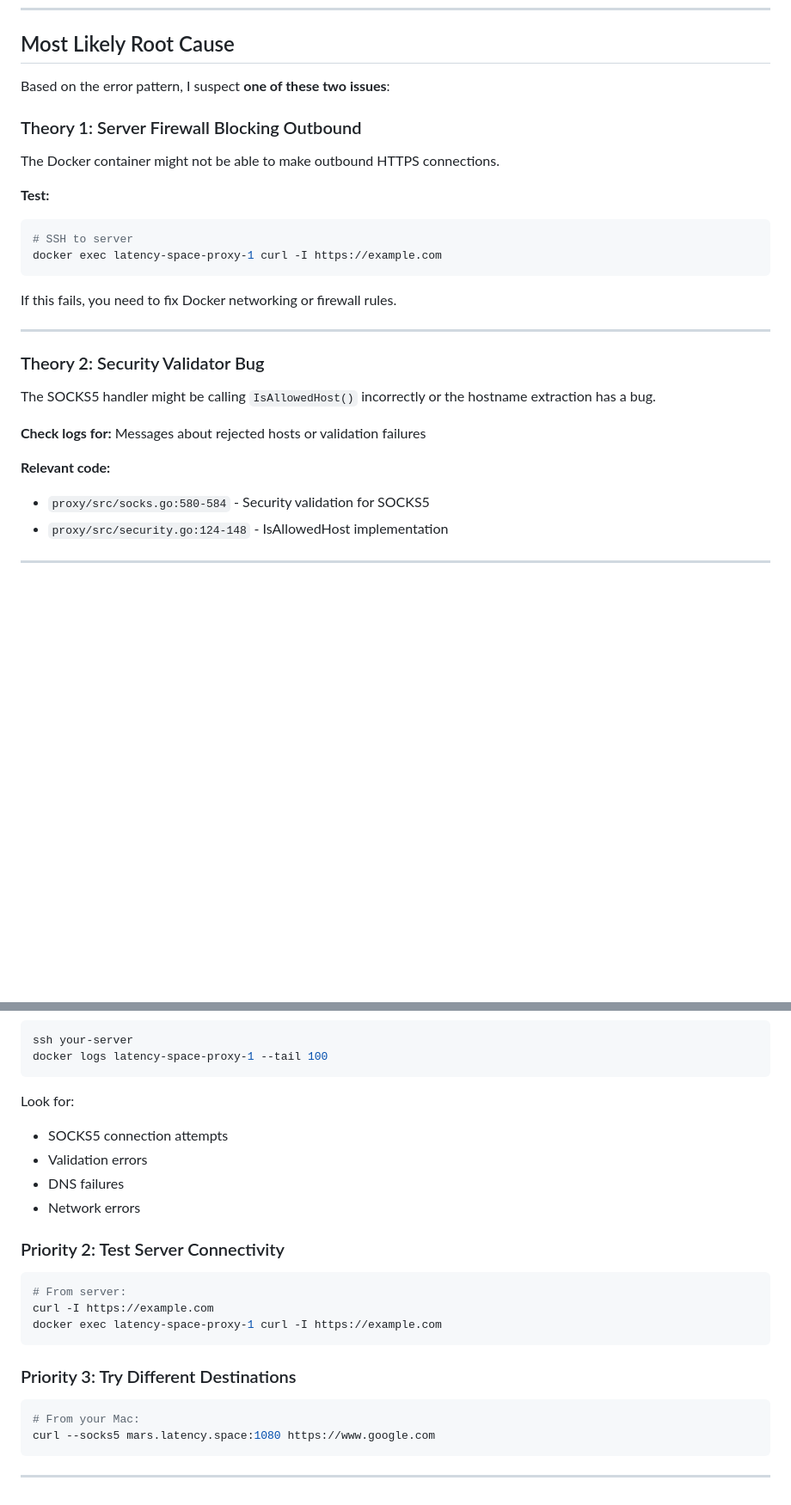
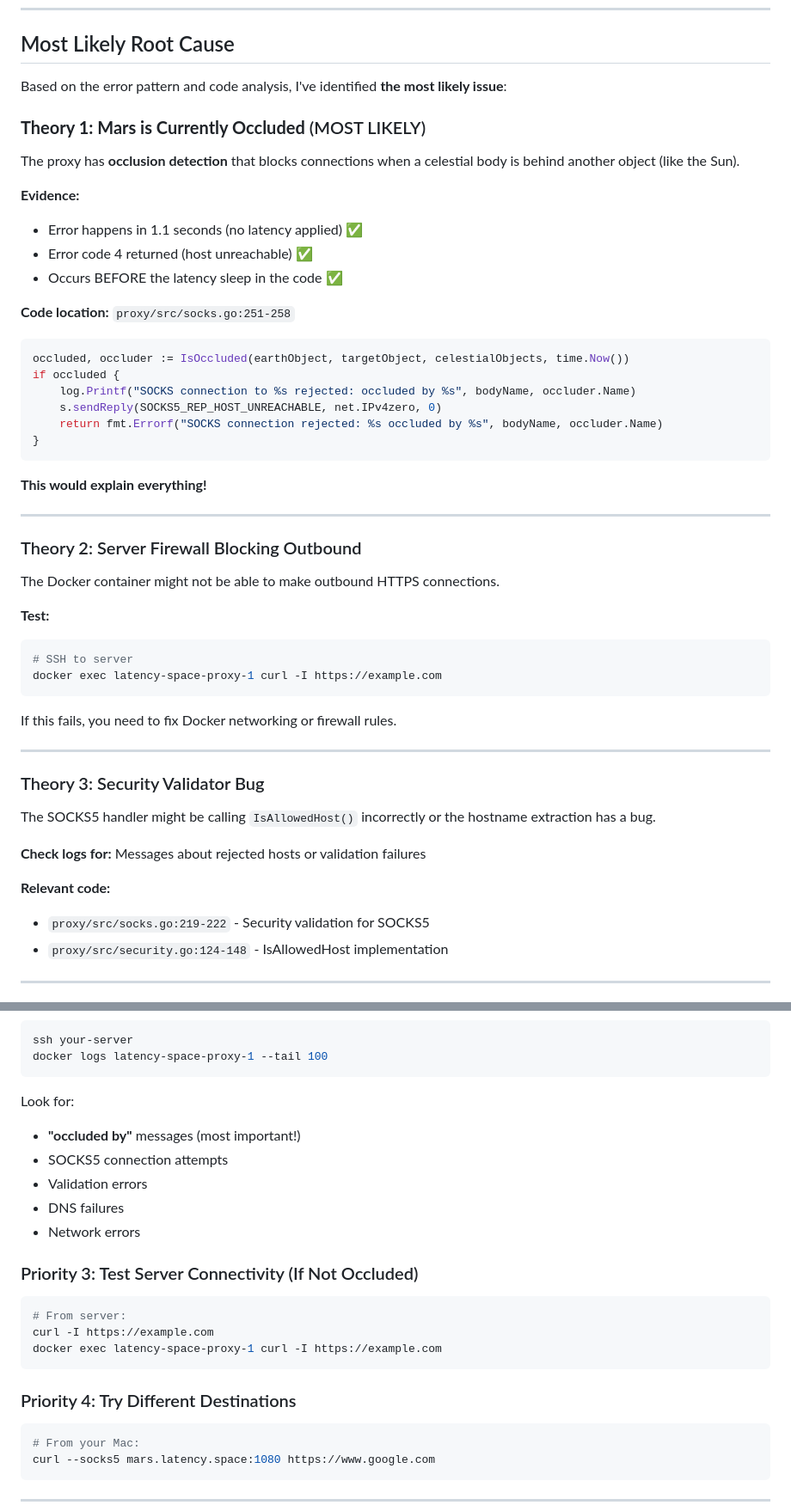
Before and after one commit to Bwooce/latency-space, a Markdown page: SOCKS5_CONNECTION_ERROR_ANALYSIS.md, 2 parts joined by grey strips. Shown at 86% size. Drawn GitHub-style; blank space fills up the shorter version.

````diff
--- a/SOCKS5_CONNECTION_ERROR_ANALYSIS.md
+++ b/SOCKS5_CONNECTION_ERROR_ANALYSIS.md
@@ -304,9 +304,32 @@ Run with: `bash test-socks5.sh`
 
 ## Most Likely Root Cause
 
-Based on the error pattern, I suspect **one of these two issues**:
+Based on the error pattern and code analysis, I've identified **the most likely issue**:
 
-### Theory 1: Server Firewall Blocking Outbound
+### **Theory 1: Mars is Currently Occluded** (MOST LIKELY)
+
+The proxy has **occlusion detection** that blocks connections when a celestial body is behind another object (like the Sun).
+
+**Evidence:**
+- Error happens in 1.1 seconds (no latency applied) ✅
+- Error code 4 returned (host unreachable) ✅
+- Occurs BEFORE the latency sleep in the code ✅
+
+**Code location:** `proxy/src/socks.go:251-258`
+```go
+occluded, occluder := IsOccluded(earthObject, targetObject, celestialObjects, time.Now())
+if occluded {
+    log.Printf("SOCKS connection to %s rejected: occluded by %s", bodyName, occluder.Name)
+    s.sendReply(SOCKS5_REP_HOST_UNREACHABLE, net.IPv4zero, 0)
+    return fmt.Errorf("SOCKS connection rejected: %s occluded by %s", bodyName, occluder.Name)
+}
+```
+
+**This would explain everything!**
+
+---
+
+### Theory 2: Server Firewall Blocking Outbound
 
 The Docker container might not be able to make outbound HTTPS connections.
 
@@ -320,14 +343,14 @@ If this fails, you need to fix Docker networking or firewall rules.
 
 ---
 
-### Theory 2: Security Validator Bug
+### Theory 3: Security Validator Bug
 
 The SOCKS5 handler might be calling `IsAllowedHost()` incorrectly or the hostname extraction has a bug.
 
 **Check logs for:** Messages about rejected hosts or validation failures
 
 **Relevant code:**
-- `proxy/src/socks.go:580-584` - Security validation for SOCKS5
+- `proxy/src/socks.go:219-222` - Security validation for SOCKS5
 - `proxy/src/security.go:124-148` - IsAllowedHost implementation
 
 ---
@@ -365,19 +462,20 @@ docker logs latency-space-proxy-1 --tail 100
 ```
 
 Look for:
+- **"occluded by"** messages (most important!)
 - SOCKS5 connection attempts
 - Validation errors
 - DNS failures
 - Network errors
 
-### Priority 2: Test Server Connectivity
+### Priority 3: Test Server Connectivity (If Not Occluded)
 ```bash
 # From server:
 curl -I https://example.com
 docker exec latency-space-proxy-1 curl -I https://example.com
 ```
 
-### Priority 3: Try Different Destinations
+### Priority 4: Try Different Destinations
 ```bash
 # From your Mac:
 curl --socks5 mars.latency.space:1080 https://www.google.com
````
Also changed, not shown: other parts of SOCKS5_CONNECTION_ERROR_ANALYSIS.md (+75 -1 lines).
